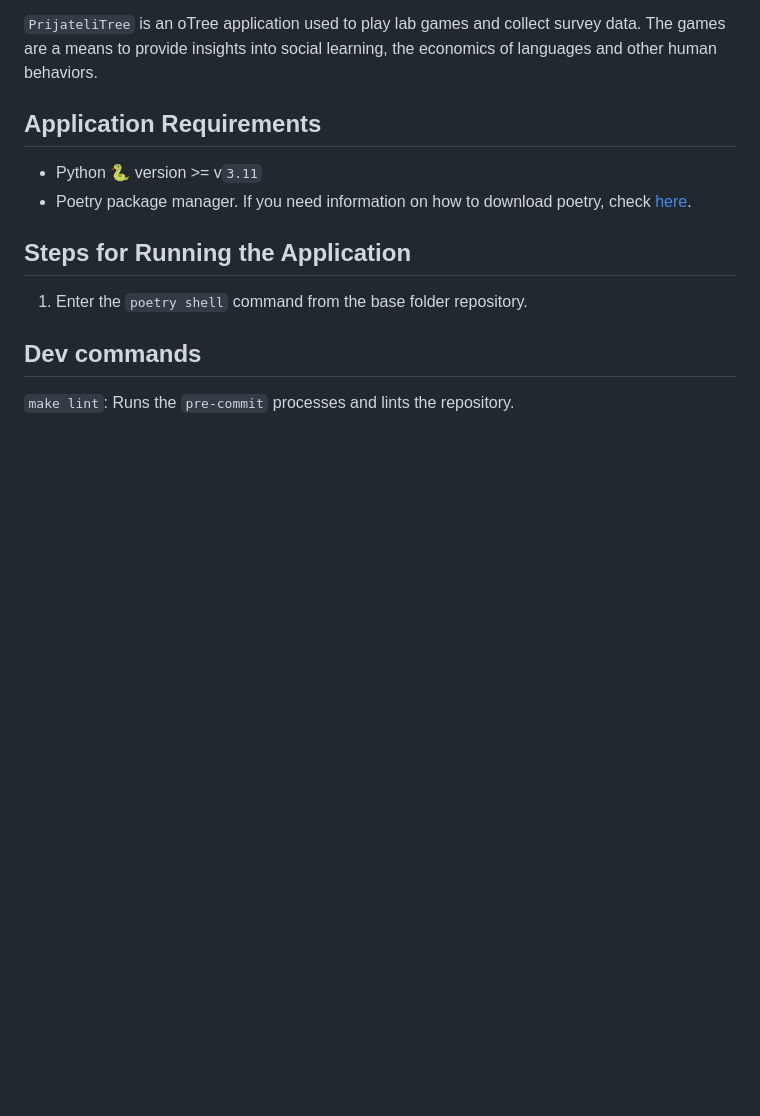
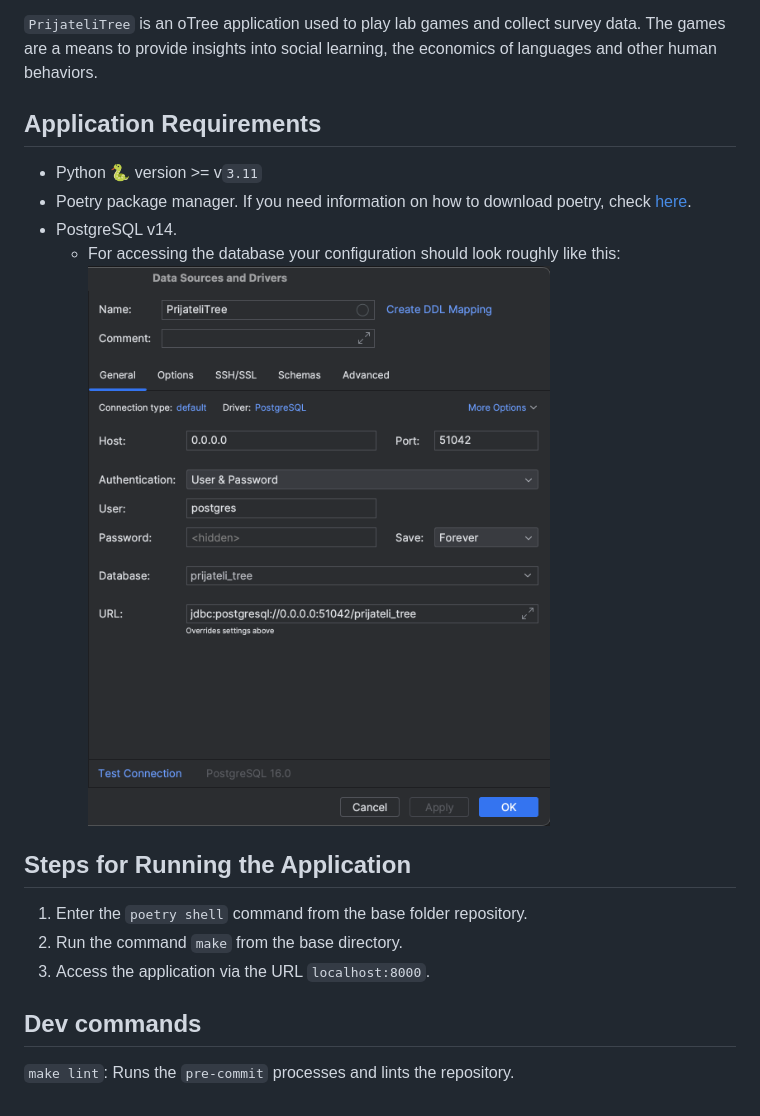
Before and after one commit to prijatelilab/PrijateliTree, a Markdown page: README.md, the part around the change. Rendered like a GitHub page; pictures changed too: misc/Screenshot 2023-10-02 at 4.41.36 PM.png (added); blank space fills up the shorter version.

```diff
--- a/README.md
+++ b/README.md
@@ -5,9 +5,14 @@ The games are a means to provide insights into social learning, the economics of
 ## Application Requirements
 - Python 🐍 version >= v`3.11`
 - Poetry package manager. If you need information on how to download poetry, check [here](https://python-poetry.org/docs/#installation).
+- PostgreSQL v14.
+  - For accessing the database your configuration should look roughly like this:
+  ![Database Access Configuration](misc%2FScreenshot%202023-10-02%20at%204.41.36%20PM.png)
 
 ## Steps for Running the Application
 1. Enter the `poetry shell` command from the base folder repository.
+2. Run the command `make` from the base directory.
+3. Access the application via the URL `localhost:8000`.
 
 ## Dev commands
 `make lint`: Runs the `pre-commit` processes and lints the repository.
```
